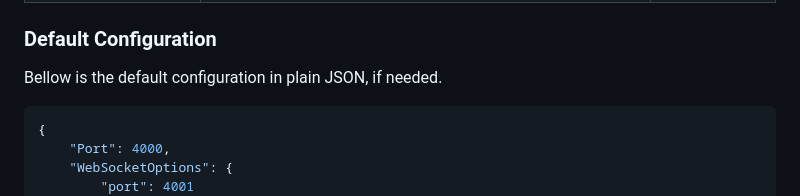
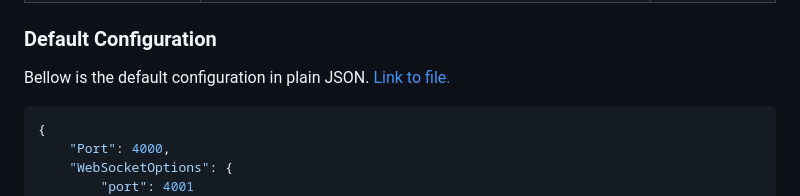
Before and after one commit to Lovely-Experiences/Discord-Fan-Made, a Markdown page: README.md, the part around one of its changes. GitHub-like rendering.

Commit message:
Small readme update... again.

````diff
--- a/README.md
+++ b/README.md
@@ -50,7 +50,7 @@ Value | Description | Default
 
 ### Default Configuration
 
-Bellow is the default configuration in plain JSON, if needed.
+Bellow is the default configuration in plain JSON. [Link to file.](server/configuration.json)
 
 ```json
 {
````
Also changed, not shown: other parts of README.md (+1 -1 lines).
